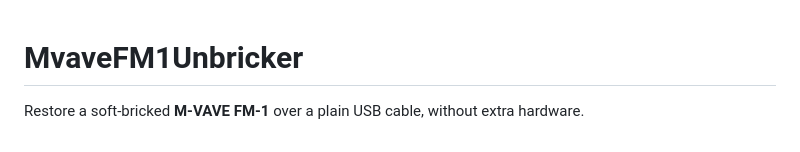
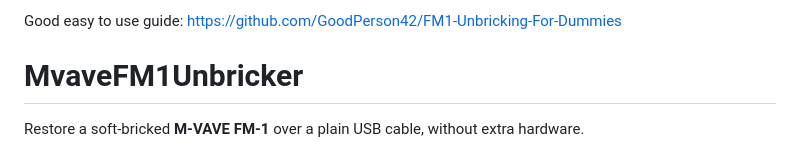
Before and after one commit to Quixotic7/MvaveFM1Unbricker, a Markdown page: README.md, the part around the change. GitHub-like rendering.

```diff
--- a/README.md
+++ b/README.md
@@ -1,3 +1,5 @@
+Good easy to use guide: https://github.com/GoodPerson42/FM1-Unbricking-For-Dummies
+
 # MvaveFM1Unbricker
 
 Restore a soft-bricked **M-VAVE FM-1** over a plain USB cable, without extra hardware.
```
